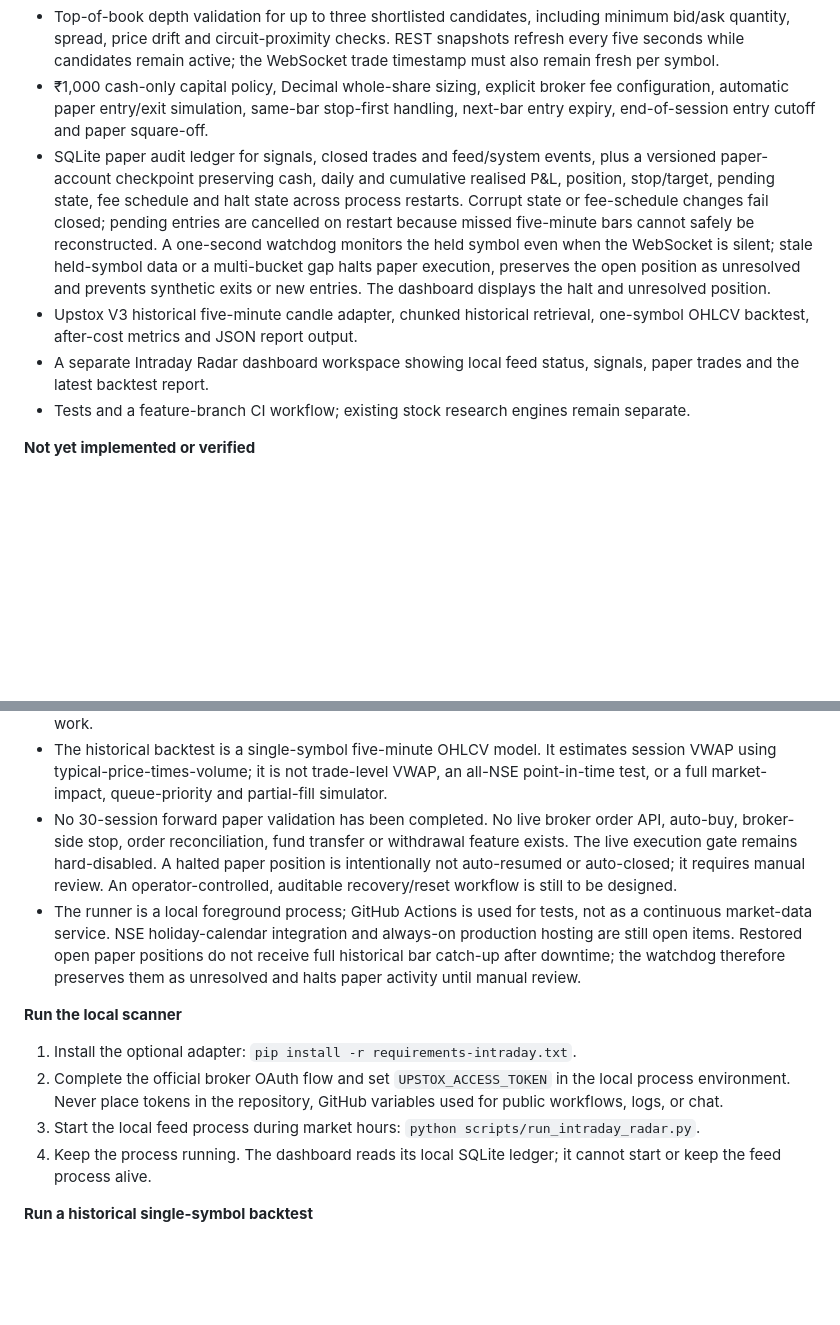
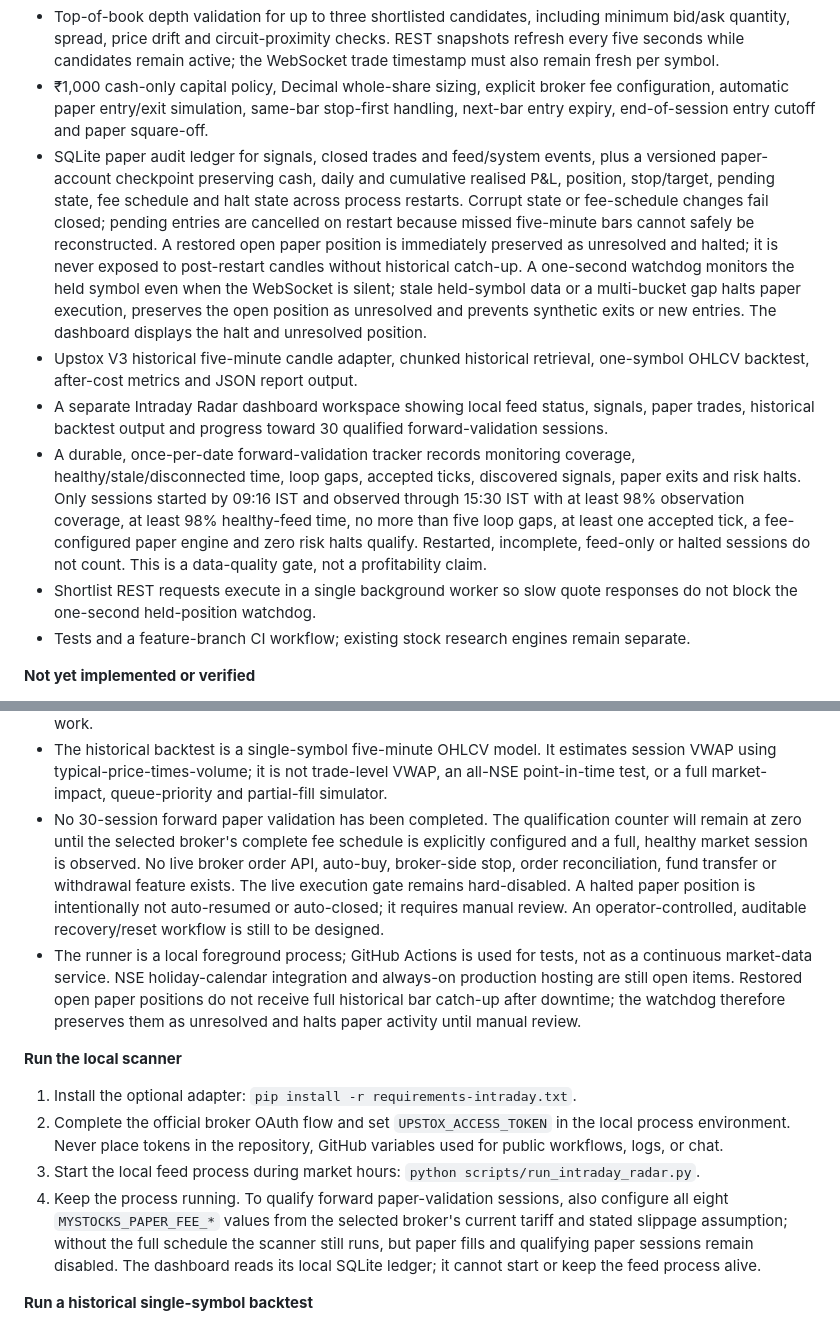
Before and after one commit to nagapurinarayana-ship-it/mystocks, a Markdown page: docs/INTRADAY_AUTOMATED_TRADING_PLAN.md, 2 parts joined by grey strips. GitHub-like rendering; blank space fills up the shorter version.

Commit message:
docs: describe 30-session quality gate and nonblocking quote polling

```diff
--- a/docs/INTRADAY_AUTOMATED_TRADING_PLAN.md
+++ b/docs/INTRADAY_AUTOMATED_TRADING_PLAN.md
@@ -15,9 +15,11 @@ The following code has been added to `feature/intraday-automated-trading-foundat
 - Two explainable long-only strategies: VWAP momentum and opening-range breakout. The live scanner returns at most three fresh candidates and suppresses duplicates and stale data.
 - Top-of-book depth validation for up to three shortlisted candidates, including minimum bid/ask quantity, spread, price drift and circuit-proximity checks. REST snapshots refresh every five seconds while candidates remain active; the WebSocket trade timestamp must also remain fresh per symbol.
 - ₹1,000 cash-only capital policy, Decimal whole-share sizing, explicit broker fee configuration, automatic paper entry/exit simulation, same-bar stop-first handling, next-bar entry expiry, end-of-session entry cutoff and paper square-off.
-- SQLite paper audit ledger for signals, closed trades and feed/system events, plus a versioned paper-account checkpoint preserving cash, daily and cumulative realised P&L, position, stop/target, pending state, fee schedule and halt state across process restarts. Corrupt state or fee-schedule changes fail closed; pending entries are cancelled on restart because missed five-minute bars cannot safely be reconstructed. A one-second watchdog monitors the held symbol even when the WebSocket is silent; stale held-symbol data or a multi-bucket gap halts paper execution, preserves the open position as unresolved and prevents synthetic exits or new entries. The dashboard displays the halt and unresolved position.
+- SQLite paper audit ledger for signals, closed trades and feed/system events, plus a versioned paper-account checkpoint preserving cash, daily and cumulative realised P&L, position, stop/target, pending state, fee schedule and halt state across process restarts. Corrupt state or fee-schedule changes fail closed; pending entries are cancelled on restart because missed five-minute bars cannot safely be reconstructed. A restored open paper position is immediately preserved as unresolved and halted; it is never exposed to post-restart candles without historical catch-up. A one-second watchdog monitors the held symbol even when the WebSocket is silent; stale held-symbol data or a multi-bucket gap halts paper execution, preserves the open position as unresolved and prevents synthetic exits or new entries. The dashboard displays the halt and unresolved position.
 - Upstox V3 historical five-minute candle adapter, chunked historical retrieval, one-symbol OHLCV backtest, after-cost metrics and JSON report output.
-- A separate Intraday Radar dashboard workspace showing local feed status, signals, paper trades and the latest backtest report.
+- A separate Intraday Radar dashboard workspace showing local feed status, signals, paper trades, historical backtest output and progress toward 30 qualified forward-validation sessions.
+- A durable, once-per-date forward-validation tracker records monitoring coverage, healthy/stale/disconnected time, loop gaps, accepted ticks, discovered signals, paper exits and risk halts. Only sessions started by 09:16 IST and observed through 15:30 IST with at least 98% observation coverage, at least 98% healthy-feed time, no more than five loop gaps, at least one accepted tick, a fee-configured paper engine and zero risk halts qualify. Restarted, incomplete, feed-only or halted sessions do not count. This is a data-quality gate, not a profitability claim.
+- Shortlist REST requests execute in a single background worker so slow quote responses do not block the one-second held-position watchdog.
 - Tests and a feature-branch CI workflow; existing stock research engines remain separate.
 
 **Not yet implemented or verified**
@@ -26,14 +28,14 @@ The following code has been added to `feature/intraday-automated-trading-foundat
 - No real account funds, positions, trades or fees have been read. Paper fills remain disabled unless the full selected-broker fee schedule is explicitly configured.
 - Only two strategies are implemented; unusual-volume, reversal and sector-leadership strategies are future work.
 - The historical backtest is a single-symbol five-minute OHLCV model. It estimates session VWAP using typical-price-times-volume; it is not trade-level VWAP, an all-NSE point-in-time test, or a full market-impact, queue-priority and partial-fill simulator.
-- No 30-session forward paper validation has been completed. No live broker order API, auto-buy, broker-side stop, order reconciliation, fund transfer or withdrawal feature exists. The live execution gate remains hard-disabled. A halted paper position is intentionally not auto-resumed or auto-closed; it requires manual review. An operator-controlled, auditable recovery/reset workflow is still to be designed.
+- No 30-session forward paper validation has been completed. The qualification counter will remain at zero until the selected broker's complete fee schedule is explicitly configured and a full, healthy market session is observed. No live broker order API, auto-buy, broker-side stop, order reconciliation, fund transfer or withdrawal feature exists. The live execution gate remains hard-disabled. A halted paper position is intentionally not auto-resumed or auto-closed; it requires manual review. An operator-controlled, auditable recovery/reset workflow is still to be designed.
 - The runner is a local foreground process; GitHub Actions is used for tests, not as a continuous market-data service. NSE holiday-calendar integration and always-on production hosting are still open items. Restored open paper positions do not receive full historical bar catch-up after downtime; the watchdog therefore preserves them as unresolved and halts paper activity until manual review.
 
 **Run the local scanner**
 1. Install the optional adapter: `pip install -r requirements-intraday.txt`.
 2. Complete the official broker OAuth flow and set `UPSTOX_ACCESS_TOKEN` in the local process environment. Never place tokens in the repository, GitHub variables used for public workflows, logs, or chat.
 3. Start the local feed process during market hours: `python scripts/run_intraday_radar.py`.
-4. Keep the process running. The dashboard reads its local SQLite ledger; it cannot start or keep the feed process alive.
+4. Keep the process running. To qualify forward paper-validation sessions, also configure all eight `MYSTOCKS_PAPER_FEE_*` values from the selected broker's current tariff and stated slippage assumption; without the full schedule the scanner still runs, but paper fills and qualifying paper sessions remain disabled. The dashboard reads its local SQLite ledger; it cannot start or keep the feed process alive.
 
 **Run a historical single-symbol backtest**
 1. Configure all eight `MYSTOCKS_PAPER_FEE_*` environment variables using the selected broker's current tariff and an explicit slippage assumption. The code intentionally supplies no default broker fee schedule.
```
